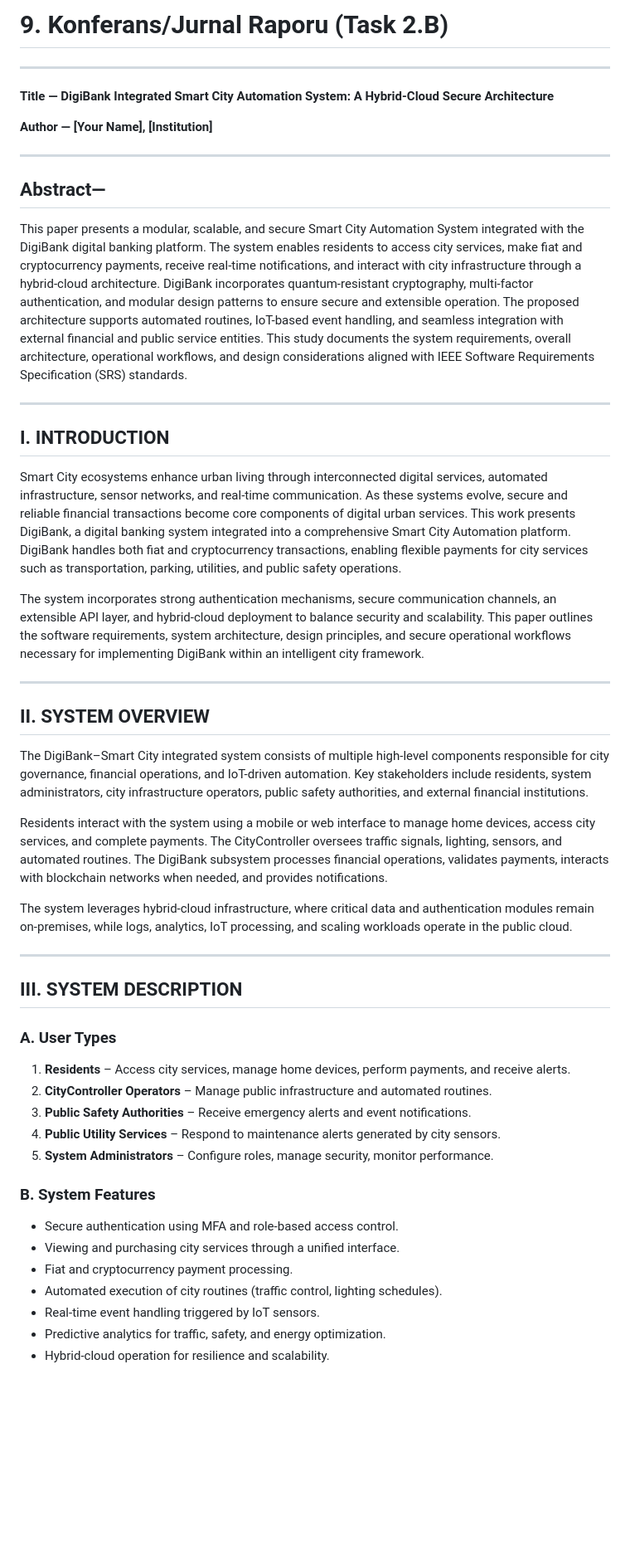
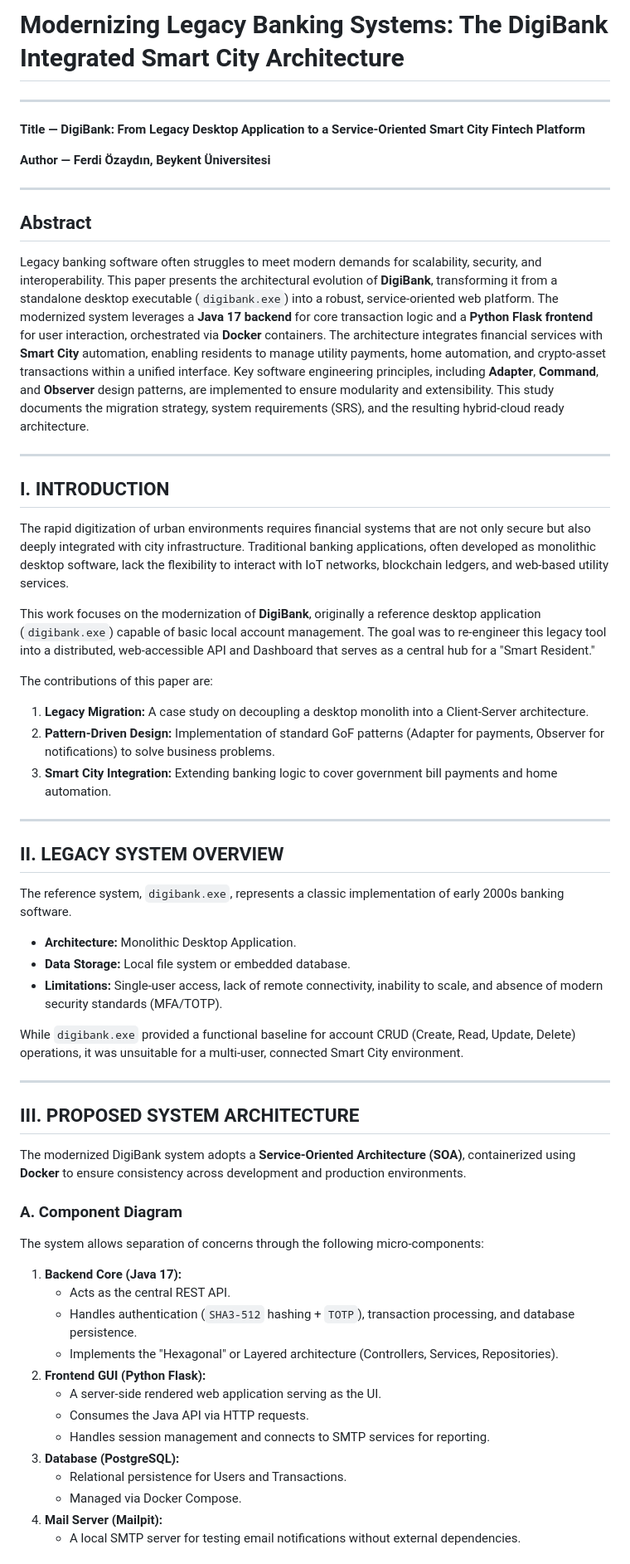
Before and after one commit to ferdiozaydin/digibank, a Markdown page: ieee/ieee_makale.md, the part around one of its changes. Shown at 83% size. Drawn GitHub-style; blank space fills up the shorter version.

Commit message:
feat: Modernize DigiBank architecture from legacy desktop to a service-oriented, containerized web platform with Java/Python, Smart City integration, and updated SRS.

```diff
--- a/ieee/ieee_makale.md
+++ b/ieee/ieee_makale.md
@@ -1,53 +1,62 @@
-# 9. Konferans/Jurnal Raporu (Task 2.B)
+# Modernizing Legacy Banking Systems: The DigiBank Integrated Smart City Architecture
 
 ---
 
-**Title — DigiBank Integrated Smart City Automation System: A Hybrid-Cloud Secure Architecture**
+**Title — DigiBank: From Legacy Desktop Application to a Service-Oriented Smart City Fintech Platform**
 
-**Author — [Your Name], [Institution]**
+**Author — Ferdi Özaydın, Beykent Üniversitesi**
 
 ---
 
-## **Abstract—**
+## **Abstract**
 
-This paper presents a modular, scalable, and secure Smart City Automation System integrated with the DigiBank digital banking platform. The system enables residents to access city services, make fiat and cryptocurrency payments, receive real-time notifications, and interact with city infrastructure through a hybrid-cloud architecture. DigiBank incorporates quantum-resistant cryptography, multi-factor authentication, and modular design patterns to ensure secure and extensible operation. The proposed architecture supports automated routines, IoT-based event handling, and seamless integration with external financial and public service entities. This study documents the system requirements, overall architecture, operational workflows, and design considerations aligned with IEEE Software Requirements Specification (SRS) standards.
+Legacy banking software often struggles to meet modern demands for scalability, security, and interoperability. This paper presents the architectural evolution of **DigiBank**, transforming it from a standalone desktop executable (`digibank.exe`) into a robust, service-oriented web platform. The modernized system leverages a **Java 17 backend** for core transaction logic and a **Python Flask frontend** for user interaction, orchestrated via **Docker** containers. The architecture integrates financial services with **Smart City** automation, enabling residents to manage utility payments, home automation, and crypto-asset transactions within a unified interface. Key software engineering principles, including **Adapter**, **Command**, and **Observer** design patterns, are implemented to ensure modularity and extensibility. This study documents the migration strategy, system requirements (SRS), and the resulting hybrid-cloud ready architecture.
 
 ---
 
 ## **I. INTRODUCTION**
 
-Smart City ecosystems enhance urban living through interconnected digital services, automated infrastructure, sensor networks, and real-time communication. As these systems evolve, secure and reliable financial transactions become core components of digital urban services. This work presents DigiBank, a digital banking system integrated into a comprehensive Smart City Automation platform. DigiBank handles both fiat and cryptocurrency transactions, enabling flexible payments for city services such as transportation, parking, utilities, and public safety operations.
+The rapid digitization of urban environments requires financial systems that are not only secure but also deeply integrated with city infrastructure. Traditional banking applications, often developed as monolithic desktop software, lack the flexibility to interact with IoT networks, blockchain ledgers, and web-based utility services.
 
-The system incorporates strong authentication mechanisms, secure communication channels, an extensible API layer, and hybrid-cloud deployment to balance security and scalability. This paper outlines the software requirements, system architecture, design principles, and secure operational workflows necessary for implementing DigiBank within an intelligent city framework.
+This work focuses on the modernization of **DigiBank**, originally a reference desktop application (`digibank.exe`) capable of basic local account management. The goal was to re-engineer this legacy tool into a distributed, web-accessible API and Dashboard that serves as a central hub for a "Smart Resident."
+
+The contributions of this paper are:
+1.  **Legacy Migration:** A case study on decoupling a desktop monolith into a Client-Server architecture.
+2.  **Pattern-Driven Design:** Implementation of standard GoF patterns (Adapter for payments, Observer for notifications) to solve business problems.
+3.  **Smart City Integration:** Extending banking logic to cover government bill payments and home automation.
 
 ---
 
-## **II. SYSTEM OVERVIEW**
+## **II. LEGACY SYSTEM OVERVIEW**
 
-The DigiBank–Smart City integrated system consists of multiple high-level components responsible for city governance, financial operations, and IoT-driven automation. Key stakeholders include residents, system administrators, city infrastructure operators, public safety authorities, and external financial institutions.
+The reference system, `digibank.exe`, represents a classic implementation of early 2000s banking software.
+*   **Architecture:** Monolithic Desktop Application.
+*   **Data Storage:** Local file system or embedded database.
+*   **Limitations:** Single-user access, lack of remote connectivity, inability to scale, and absence of modern security standards (MFA/TOTP).
 
-Residents interact with the system using a mobile or web interface to manage home devices, access city services, and complete payments. The CityController oversees traffic signals, lighting, sensors, and automated routines. The DigiBank subsystem processes financial operations, validates payments, interacts with blockchain networks when needed, and provides notifications.
-
-The system leverages hybrid-cloud infrastructure, where critical data and authentication modules remain on-premises, while logs, analytics, IoT processing, and scaling workloads operate in the public cloud.
+While `digibank.exe` provided a functional baseline for account CRUD (Create, Read, Update, Delete) operations, it was unsuitable for a multi-user, connected Smart City environment.
 
 ---
 
-## **III. SYSTEM DESCRIPTION**
+## **III. PROPOSED SYSTEM ARCHITECTURE**
 
-### **A. User Types**
+The modernized DigiBank system adopts a **Service-Oriented Architecture (SOA)**, containerized using **Docker** to ensure consistency across development and production environments.
 
-1. **Residents** – Access city services, manage home devices, perform payments, and receive alerts.
-2. **CityController Operators** – Manage public infrastructure and automated routines.
-3. **Public Safety Authorities** – Receive emergency alerts and event notifications.
-4. **Public Utility Services** – Respond to maintenance alerts generated by city sensors.
-5. **System Administrators** – Configure roles, manage security, monitor performance.
+### **A. Component Diagram**
 
-### **B. System Features**
+The system allows separation of concerns through the following micro-components:
 
-- Secure authentication using MFA and role-based access control.
-- Viewing and purchasing city services through a unified interface.
-- Fiat and cryptocurrency payment processing.
-- Automated execution of city routines (traffic control, lighting schedules).
-- Real-time event handling triggered by IoT sensors.
-- Predictive analytics for traffic, safety, and energy optimization.
-- Hybrid-cloud operation for resilience and scalability.
+1.  **Backend Core (Java 17):**
+    *   Acts as the central REST API.
+    *   Handles authentication (`SHA3-512` hashing + `TOTP`), transaction processing, and database persistence.
+    *   Implements the "Hexagonal" or Layered architecture (Controllers, Services, Repositories).
+2.  **Frontend GUI (Python Flask):**
+    *   A server-side rendered web application serving as the UI.
+    *   Consumes the Java API via HTTP requests.
+    *   Handles session management and connects to SMTP services for reporting.
+3.  **Database (PostgreSQL):**
+    *   Relational persistence for Users and Transactions.
+    *   Managed via Docker Compose.
+4.  **Mail Server (Mailpit):**
+    *   A local SMTP server for testing email notifications without external dependencies.
+
```
Also changed, not shown: other parts of ieee/ieee_makale.md (+48 -64 lines), ieee/ieee_srs.md (+60 -80 lines).
